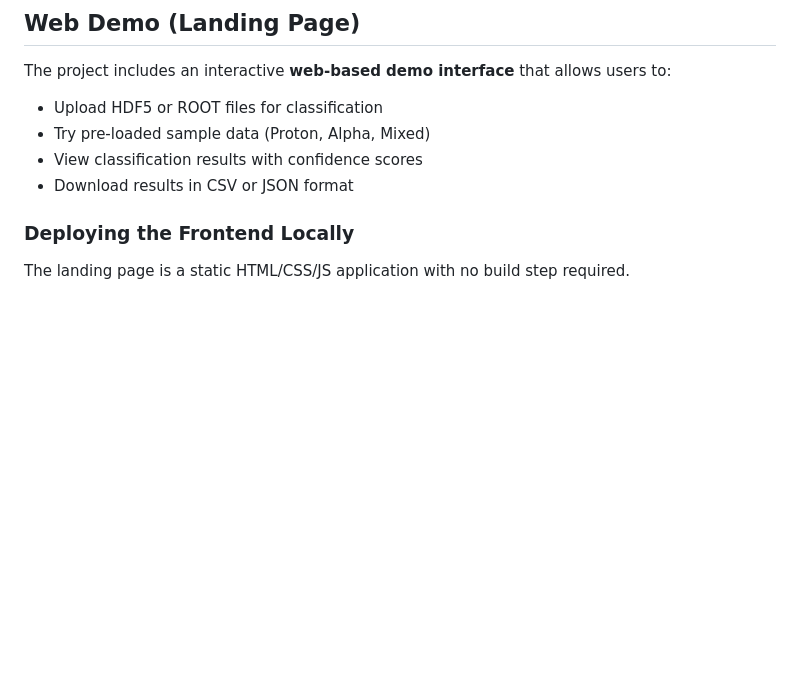
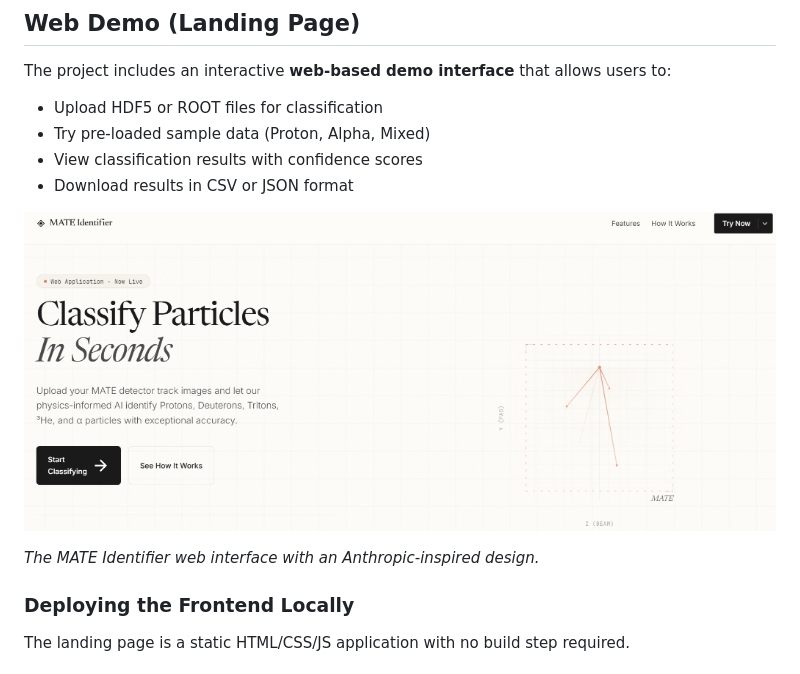
Before and after one commit to Edfghdrtxxx/MATE-Event-Classifier-DL, a Markdown page: README.md, the part around the change. Rendered like a GitHub page; pictures changed too: assets/images/landing_page_preview.png (added); blank space fills up the shorter version.

Commit message:
docs: Add landing page preview screenshot

```diff
--- a/README.md
+++ b/README.md
@@ -155,6 +155,10 @@ The project includes an interactive **web-based demo interface** that allows use
 - View classification results with confidence scores
 - Download results in CSV or JSON format
 
+![Landing Page Preview](assets/images/landing_page_preview.png)
+
+*The MATE Identifier web interface with an Anthropic-inspired design.*
+
 ### Deploying the Frontend Locally
 
 The landing page is a static HTML/CSS/JS application with no build step required.
```
